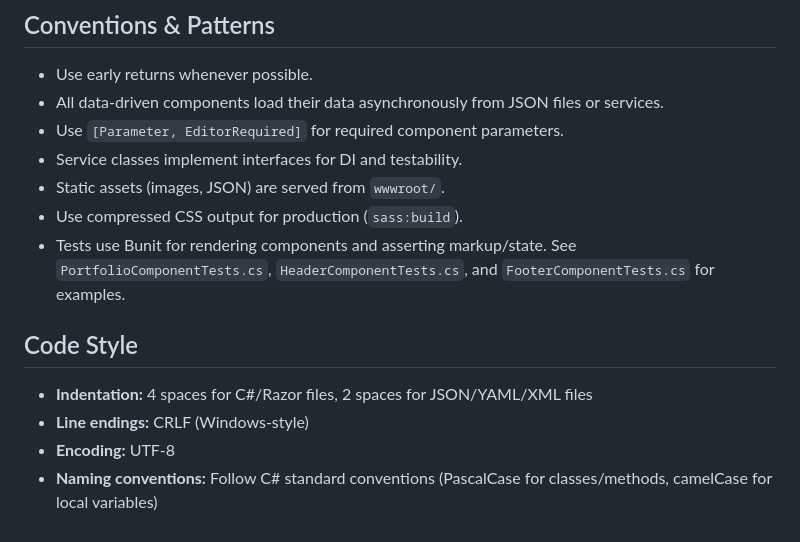
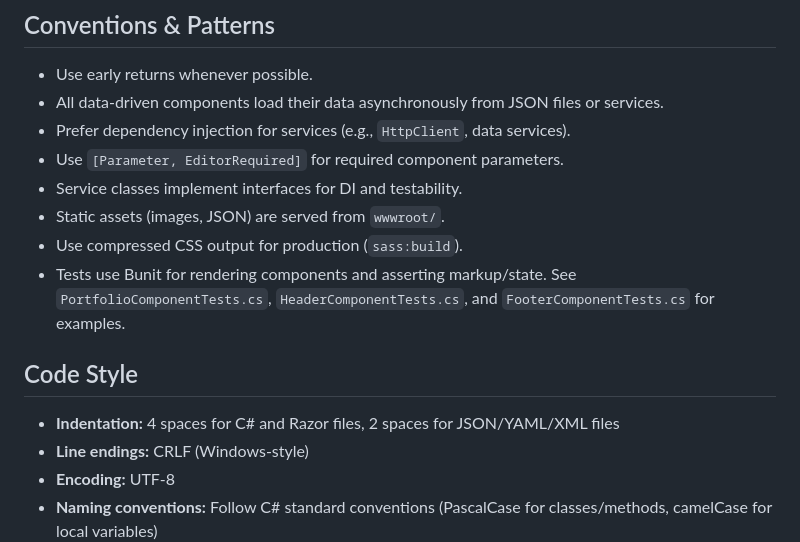
Before and after one commit to yannickberk/portfolio-blazor, a Markdown page: .github/copilot-instructions.md, the part around the change. GitHub-like rendering.

Commit message:
Update copilot instructions: Add dependency injection preference and clarify code style indentation

```diff
--- a/.github/copilot-instructions.md
+++ b/.github/copilot-instructions.md
@@ -25,6 +25,7 @@
 ## Conventions & Patterns
 - Use early returns whenever possible.
 - All data-driven components load their data asynchronously from JSON files or services.
+- Prefer dependency injection for services (e.g., `HttpClient`, data services).
 - Use `[Parameter, EditorRequired]` for required component parameters.
 - Service classes implement interfaces for DI and testability.
 - Static assets (images, JSON) are served from `wwwroot/`.
@@ -32,7 +33,7 @@
 - Tests use Bunit for rendering components and asserting markup/state. See `PortfolioComponentTests.cs`, `HeaderComponentTests.cs`, and `FooterComponentTests.cs` for examples.
 
 ## Code Style
-- **Indentation:** 4 spaces for C#/Razor files, 2 spaces for JSON/YAML/XML files
+- **Indentation:** 4 spaces for C# and Razor files, 2 spaces for JSON/YAML/XML files
 - **Line endings:** CRLF (Windows-style)
 - **Encoding:** UTF-8
 - **Naming conventions:** Follow C# standard conventions (PascalCase for classes/methods, camelCase for local variables)
```
